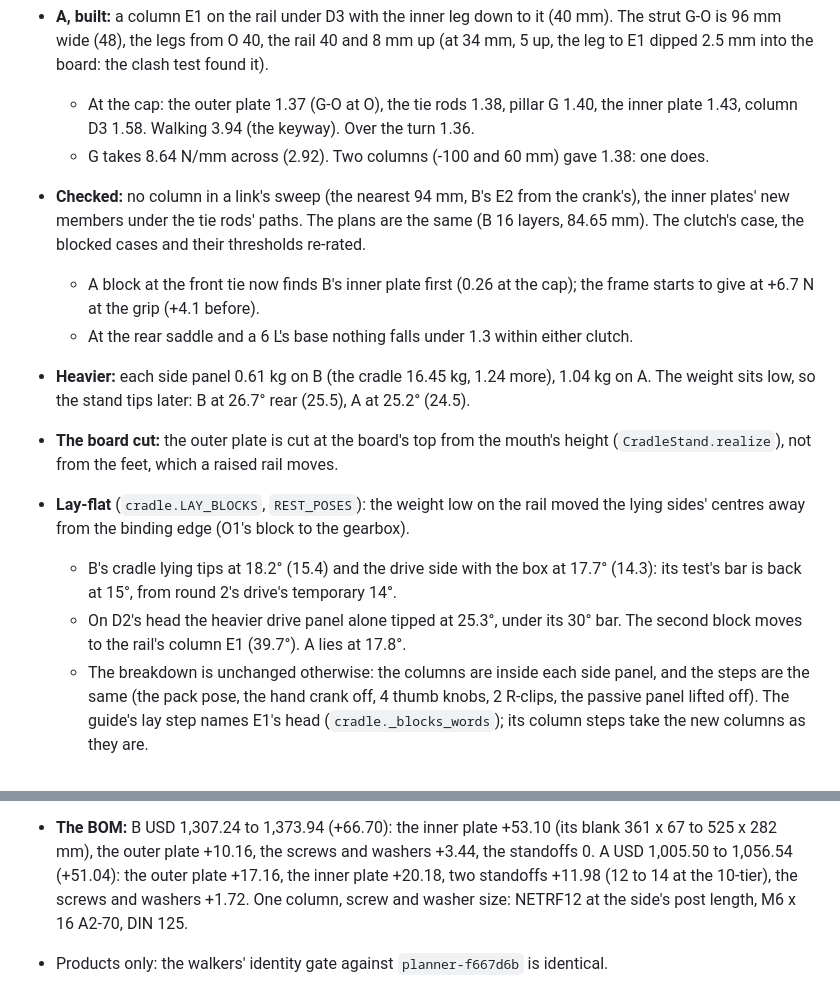
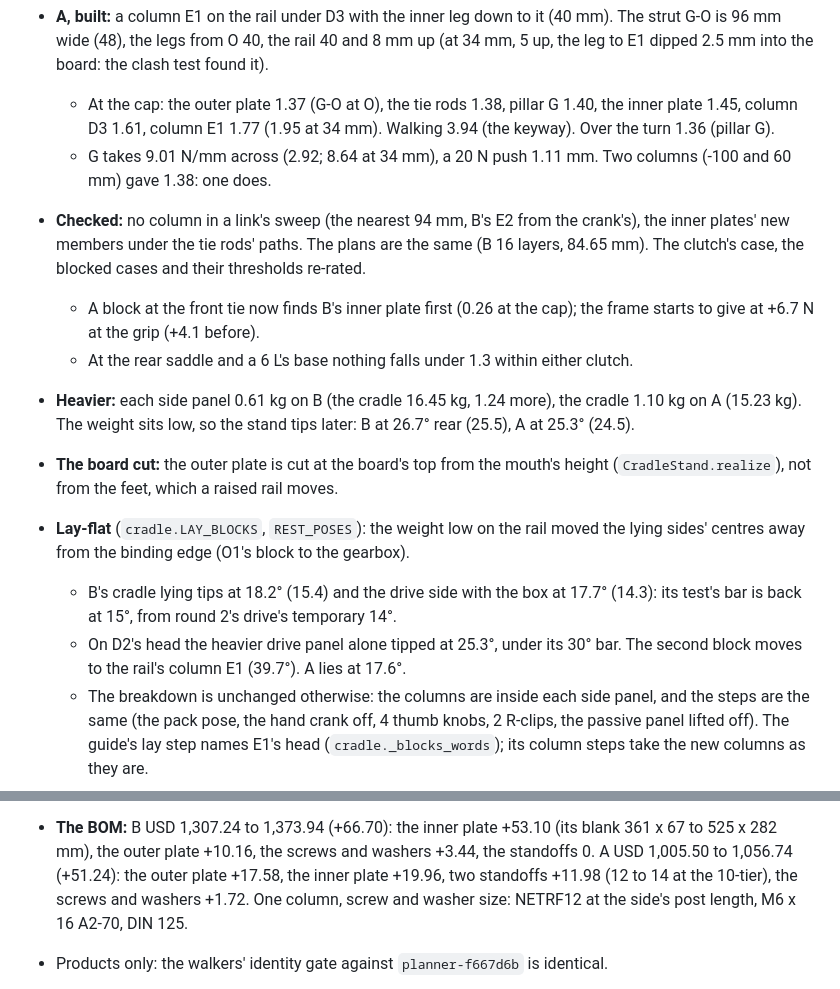
Before and after one commit to jaywreddy/spiderpig, a Markdown page: docs/agentlib/DECISIONS.md, 2 parts joined by grey strips. GitHub-like rendering.

```diff
--- a/docs/agentlib/DECISIONS.md
+++ b/docs/agentlib/DECISIONS.md
@@ -2360,16 +2360,19 @@ plate at O. Both are fixed; `OPEN_AT_CAP` is empty and the tests assert again (A
   strut G-O is 96 mm wide (48), the legs from O 40, the rail 40 and 8 mm up (at 34 mm,
   5 up, the leg to E1 dipped 2.5 mm into the board: the clash test found it).
   - At the cap: the outer plate 1.37 (G-O at O), the tie rods 1.38, pillar G 1.40, the
-    inner plate 1.43, column D3 1.58. Walking 3.94 (the keyway). Over the turn 1.36.
-  - G takes 8.64 N/mm across (2.92). Two columns (-100 and 60 mm) gave 1.38: one does.
+    inner plate 1.45, column D3 1.61, column E1 1.77 (1.95 at 34 mm). Walking 3.94 (the
+    keyway). Over the turn 1.36 (pillar G).
+  - G takes 9.01 N/mm across (2.92; 8.64 at 34 mm), a 20 N push 1.11 mm. Two columns (-100
+    and 60 mm) gave 1.38: one does.
 - **Checked:** no column in a link's sweep (the nearest 94 mm, B's E2 from the crank's), the
   inner plates' new members under the tie rods' paths. The plans are the same (B 16 layers,
   84.65 mm). The clutch's case, the blocked cases and their thresholds re-rated.
   - A block at the front tie now finds B's inner plate first (0.26 at the cap); the frame
     starts to give at +6.7 N at the grip (+4.1 before).
   - At the rear saddle and a 6 L's base nothing falls under 1.3 within either clutch.
-- **Heavier:** each side panel 0.61 kg on B (the cradle 16.45 kg, 1.24 more), 1.04 kg on A.
-  The weight sits low, so the stand tips later: B at 26.7° rear (25.5), A at 25.2° (24.5).
+- **Heavier:** each side panel 0.61 kg on B (the cradle 16.45 kg, 1.24 more), the cradle
+  1.10 kg on A (15.23 kg). The weight sits low, so the stand tips later: B at 26.7° rear
+  (25.5), A at 25.3° (24.5).
 - **The board cut:** the outer plate is cut at the board's top from the mouth's height
   (`CradleStand.realize`), not from the feet, which a raised rail moves.
 - **Lay-flat** (`cradle.LAY_BLOCKS`, `REST_POSES`): the weight low on the rail moved the
@@ -2377,7 +2380,7 @@ plate at O. Both are fixed; `OPEN_AT_CAP` is empty and the tests assert again (A
   - B's cradle lying tips at 18.2° (15.4) and the drive side with the box at 17.7° (14.3):
     its test's bar is back at 15°, from round 2's drive's temporary 14°.
   - On D2's head the heavier drive panel alone tipped at 25.3°, under its 30° bar. The
-    second block moves to the rail's column E1 (39.7°). A lies at 17.8°.
+    second block moves to the rail's column E1 (39.7°). A lies at 17.6°.
   - The breakdown is unchanged otherwise: the columns are inside each side panel, and the
     steps are the same (the pack pose, the hand crank off, 4 thumb knobs, 2 R-clips, the
     passive panel lifted off). The guide's lay step
@@ -2398,8 +2401,8 @@ plate at O. Both are fixed; `OPEN_AT_CAP` is empty and the tests assert again (A
     plate (107 L). Turned a quarter, it packs in 700 x 213 x 601, 89.6 L (89.3 before).
 - **The BOM:** B USD 1,307.24 to 1,373.94 (+66.70): the inner plate +53.10 (its blank 361
   x 67 to 525 x 282 mm), the outer plate +10.16, the screws and washers +3.44, the
-  standoffs 0. A USD 1,005.50 to 1,056.54 (+51.04): the outer plate +17.16, the inner plate
-  +20.18, two standoffs +11.98 (12 to 14 at the 10-tier), the screws and washers +1.72. One
+  standoffs 0. A USD 1,005.50 to 1,056.74 (+51.24): the outer plate +17.58, the inner plate
+  +19.96, two standoffs +11.98 (12 to 14 at the 10-tier), the screws and washers +1.72. One
   column, screw and washer size: NETRF12 at the side's post length, M6 x 16 A2-70, DIN 125.
 - Products only: the walkers' identity gate against `planner-f667d6b` is identical.
 - **Where:** `spiderpig/construction/cradle.py` (`STANDS`, `rail_y`, `_bracket`,
```
Also changed, not shown: docs/agentlib/DECANTER.md (+17 -17 lines).
